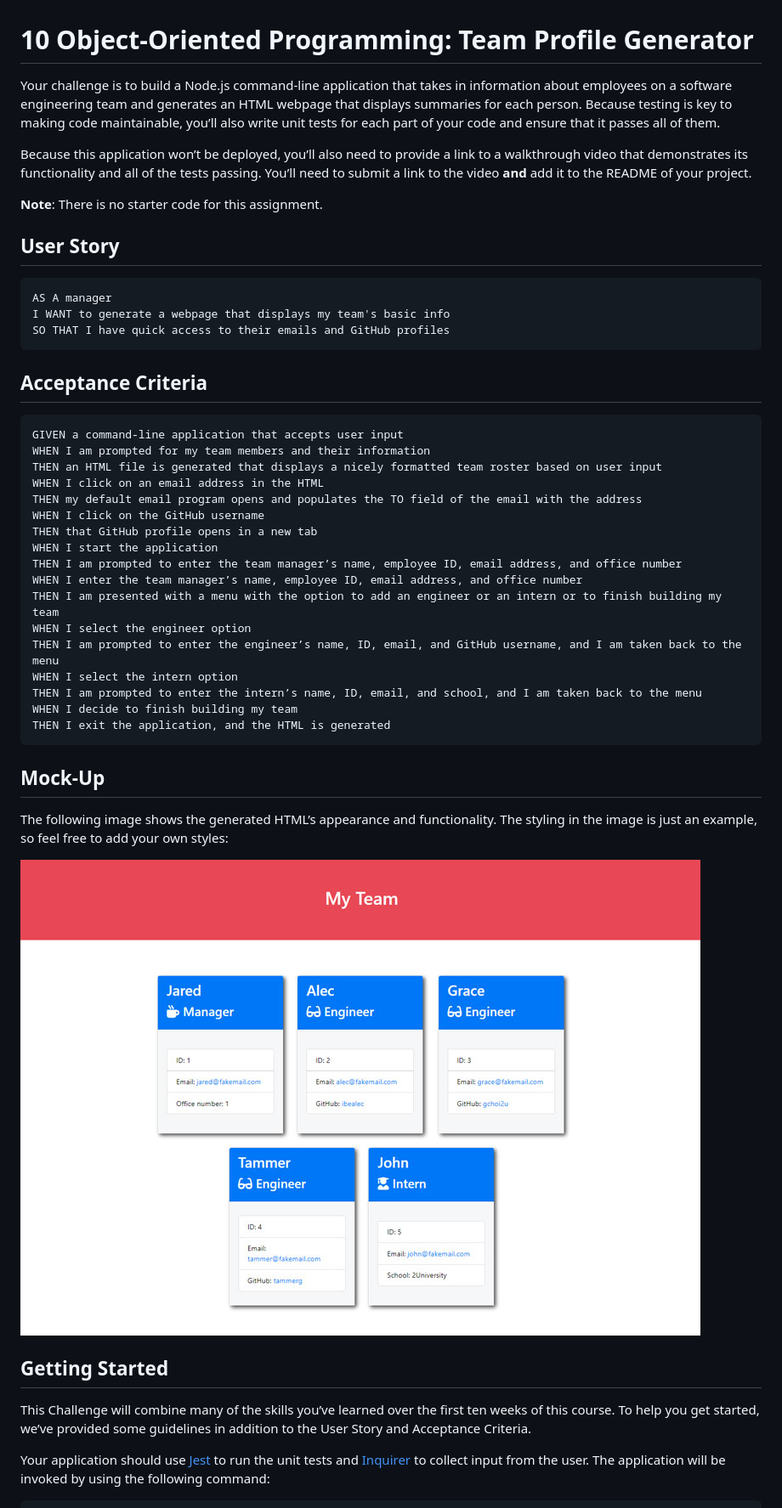
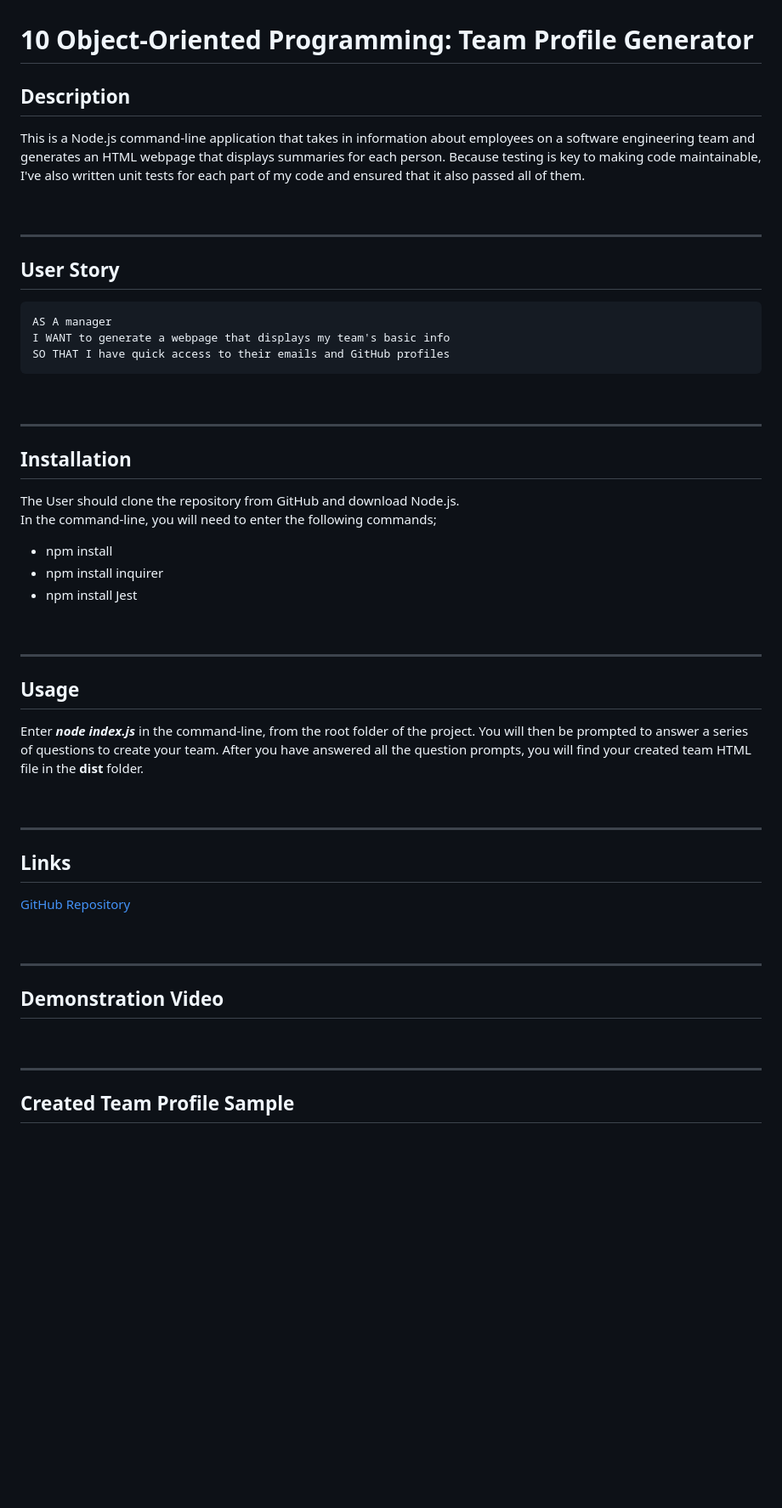
Before and after one commit to MorningSol/team-profile-generator, a Markdown page: README.md, the part around the change printed below. Shown: that part at 85% size. GitHub-like rendering; blank space fills up the shorter version.

````diff
--- a/README.md
+++ b/README.md
@@ -1,11 +1,11 @@
 # 10 Object-Oriented Programming: Team Profile Generator
 
-Your challenge is to build a Node.js command-line application that takes in information about employees on a software engineering team and generates an HTML webpage that displays summaries for each person. Because testing is key to making code maintainable, you’ll also write unit tests for each part of your code and ensure that it passes all of them.
+## Description
+This is a Node.js command-line application that takes in information about employees on a software engineering team and generates an HTML webpage that displays summaries for each person. Because testing is key to making code maintainable, I've also written unit tests for each part of my code and ensured that it also passed all of them.
 
-Because this application won’t be deployed, you’ll also need to provide a link to a walkthrough video that demonstrates its functionality and all of the tests passing. You’ll need to submit a link to the video **and** add it to the README of your project.
+&nbsp;
 
-**Note**: There is no starter code for this assignment.
-
+---
 ## User Story
 
 ```md
@@ -14,38 +14,41 @@ I WANT to generate a webpage that displays my team's basic info
 SO THAT I have quick access to their emails and GitHub profiles
 ```
 
-## Acceptance Criteria
+&nbsp;
 
-```md
-GIVEN a command-line application that accepts user input
-WHEN I am prompted for my team members and their information
-THEN an HTML file is generated that displays a nicely formatted team roster based on user input
-WHEN I click on an email address in the HTML
-THEN my default email program opens and populates the TO field of the email with the address
-WHEN I click on the GitHub username
-THEN that GitHub profile opens in a new tab
-WHEN I start the application
-THEN I am prompted to enter the team manager’s name, employee ID, email address, and office number
-WHEN I enter the team manager’s name, employee ID, email address, and office number
-THEN I am presented with a menu with the option to add an engineer or an intern or to finish building my team
-WHEN I select the engineer option
-THEN I am prompted to enter the engineer’s name, ID, email, and GitHub username, and I am taken back to the menu
-WHEN I select the intern option
-THEN I am prompted to enter the intern’s name, ID, email, and school, and I am taken back to the menu
-WHEN I decide to finish building my team
-THEN I exit the application, and the HTML is generated
-```
+---
+## Installation
 
-## Mock-Up
+The User should clone the repository from GitHub and download Node.js.
+In the command-line, you will need to enter the following commands;
+* npm install
+* npm install inquirer
+* npm install Jest
 
-The following image shows the generated HTML’s appearance and functionality. The styling in the image is just an example, so feel free to add your own styles:
+&nbsp;
 
-![HTML webpage titled “My Team” features five boxes listing employee names, titles, and other key info.](./Assets/10-object-oriented-programming-homework-demo.png)
+---
+## Usage
+
+Enter ***node index.js*** in the command-line, from the root folder of the project.  You will then be prompted to answer a series of questions to create your team.  After you have answered all the question prompts, you will find your created team HTML file in the **dist** folder.
+
+&nbsp;
+
+---
+## Links
+
+[GitHub Repository](https://github.com/MorningSol/team-profile-generator)
+
+&nbsp;
+
+---
+## Demonstration Video
 
 
-## Getting Started
+&nbsp;
 
-This Challenge will combine many of the skills you’ve learned over the first ten weeks of this course. To help you get started, we’ve provided some guidelines in addition to the User Story and Acceptance Criteria.
+---
+## Created Team Profile Sample
 
-Your application should use [Jest](https://www.npmjs.com/package/jest) to run the unit tests and [Inquirer](https://www.npmjs.com/package/inquirer) to collect input from the user. The application will be invoked by using the following command:
+&nbsp;
 
````
Also changed, not shown: other parts of README.md (+2 -80 lines), Assets/team-profile-generator-sample.png (added), 1 other file.
